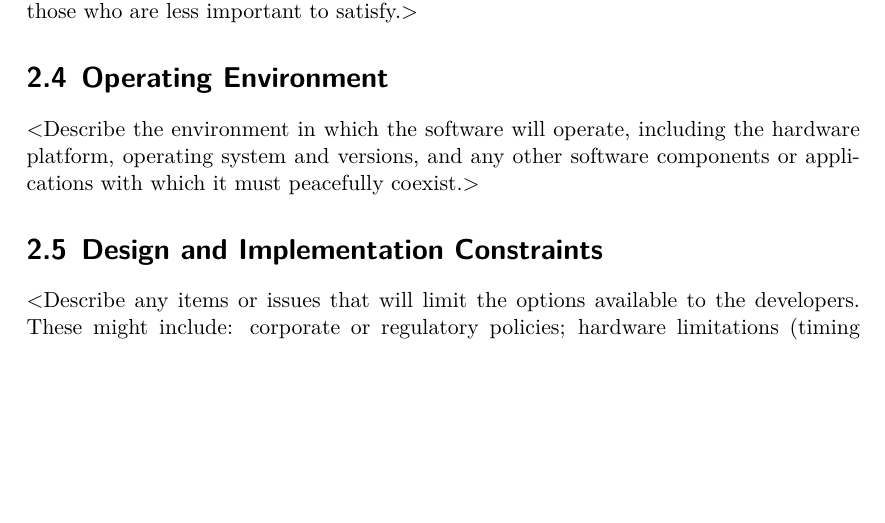
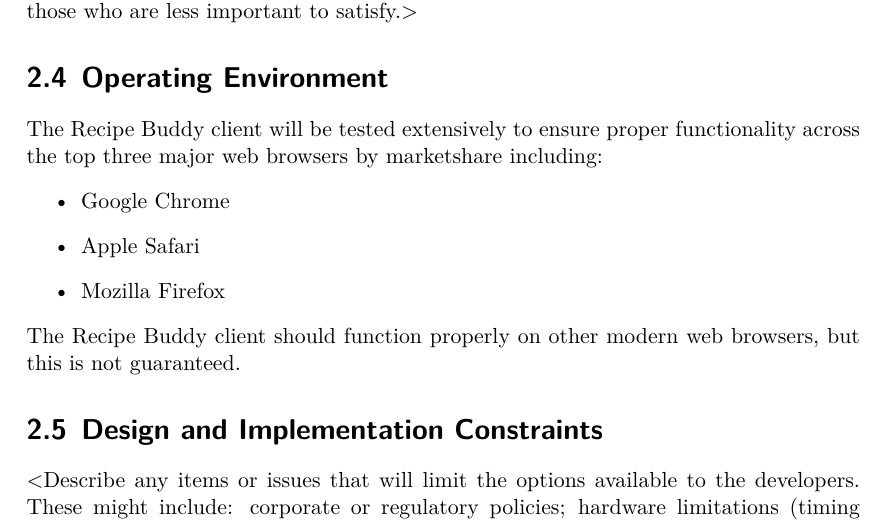
Before and after one commit to CertifiedDataBoys/Requirements-Document, a LaTeX document (srs.tex): part of page 10 of 16, cut so that both start at the same text, the shorter picture padded with empty space. Compiled offline with XeLaTeX.

Commit message:
Operating Environment rough draft

```diff
--- a/srs.tex
+++ b/srs.tex
@@ -261,9 +261,13 @@
 to satisfy.$>$
 
 \section{Operating Environment}
-$<$Describe the environment in which the software will operate, including the
-hardware platform, operating system and versions, and any other software
-components or applications with which it must peacefully coexist.$>$
+The Recipe Buddy client will be tested extensively to ensure proper functionality across the top three major web browsers by marketshare including:
+\begin{itemize}
+    \item Google Chrome
+    \item Apple Safari
+    \item Mozilla Firefox
+\end{itemize}
+The Recipe Buddy client should function properly on other modern web browsers, but this is not guaranteed.
 
 \section{Design and Implementation Constraints}
 $<$Describe any items or issues that will limit the options available to the
```
